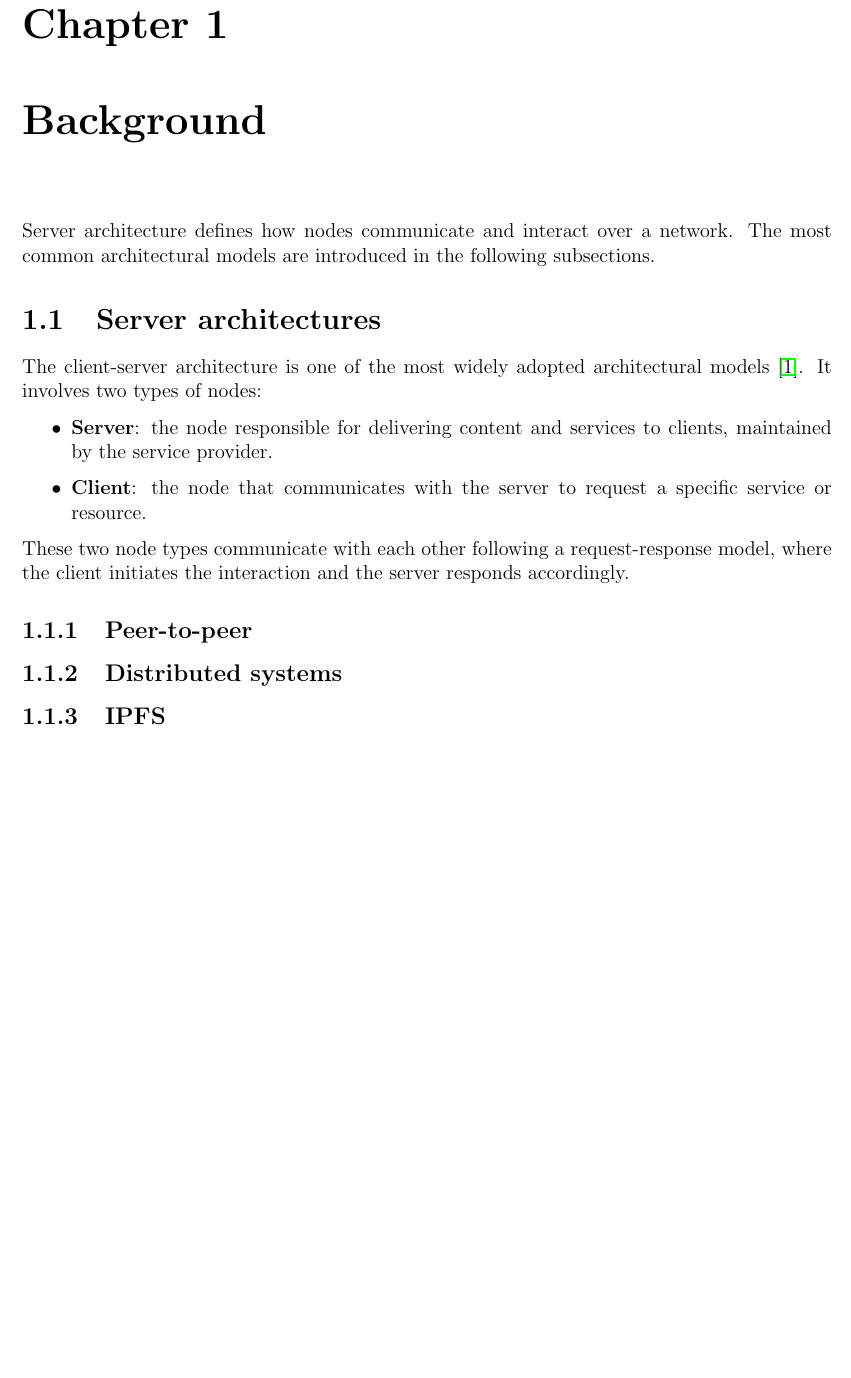
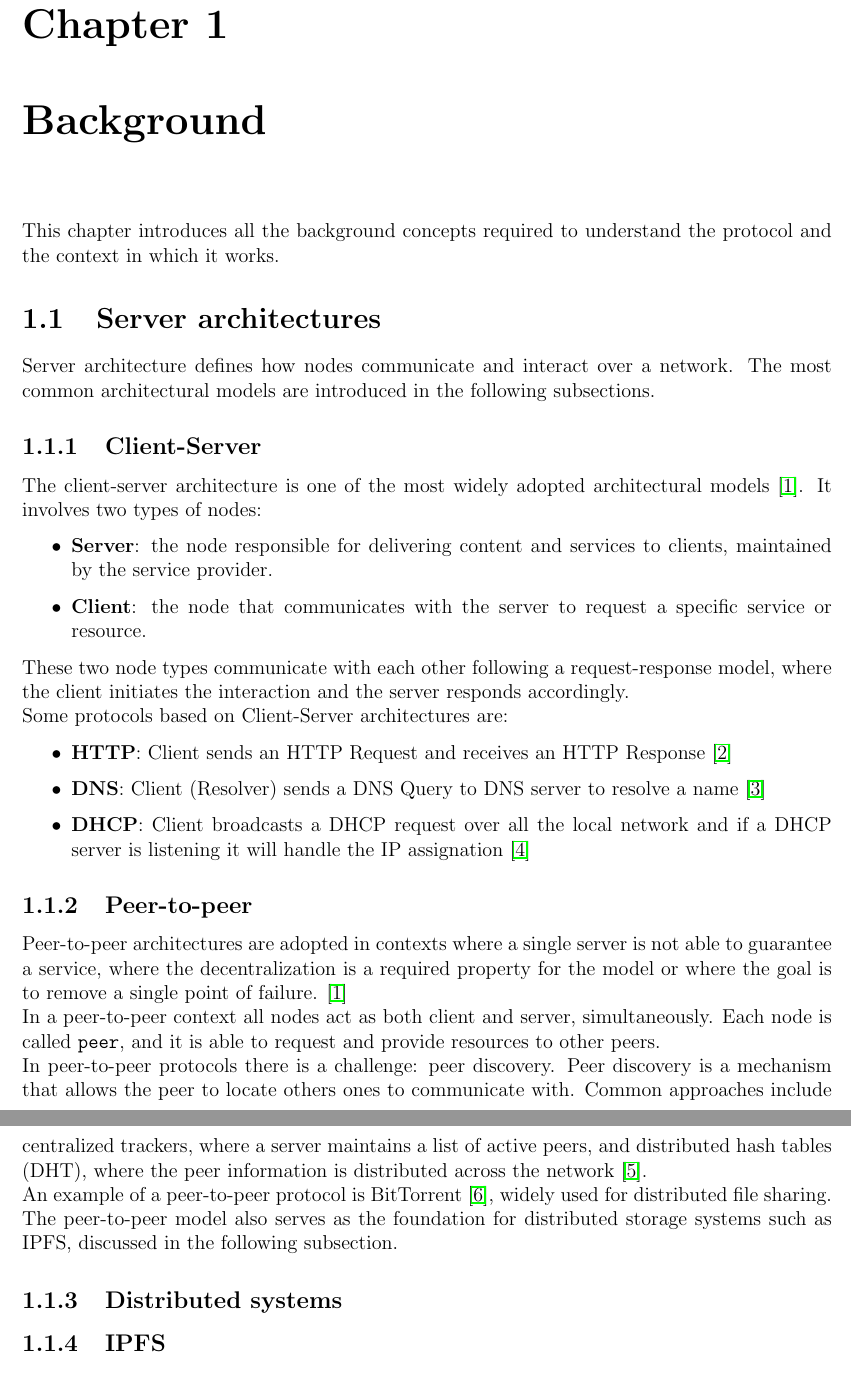
Before and after one commit to romanellas24/thesis-crowdsensing-latex, a LaTeX book (src/main.tex, which reads src/inc/11-background.tex): part of page 15 of 31 before the commit and two parts of pages 15 and 16 of 31 after it, the two joined at a grey line, cut so that both start at the same text, the shorter picture padded with empty space. Compiled offline with pdfLaTeX.

Commit message:
feature: ended client-server architecture. Started with peer-to-peer architecture.

```diff
--- a/src/inc/11-background.tex
+++ b/src/inc/11-background.tex
@@ -1,9 +1,11 @@
 \chapter{Background} \label{ch:background}
+This chapter introduces all the background concepts required to understand the protocol and the context in which it works.
+\section{Server architectures} \label{sec:server-architectures}
 Server architecture defines how nodes communicate and interact over a network.
 The most common architectural models are introduced in the following subsections.
-\section{Server architectures} \label{sec:server-architectures}
+\subsection{Client-Server} \label{subsec:client-server}
 The client-server architecture is one of the most widely adopted
-architectural models \cite{van2002distributed}.
+architectural models~\cite{van2002distributed}.
 It involves two types of nodes:
 \begin{itemize}
     \item \textbf{Server}: the node responsible for delivering content
@@ -14,7 +16,28 @@ It involves two types of nodes:
 These two node types communicate with each other following a
 request-response model, where the client initiates the interaction
 and the server responds accordingly.
+\newline
+Some protocols based on Client-Server architectures are:
+\begin{itemize}
+    \item \textbf{HTTP}: Client sends an HTTP Request and receives an HTTP Response~\cite{rfc9110}
+    \item \textbf{DNS}: Client (Resolver) sends a DNS Query to DNS server to resolve a name~\cite{rfc1034}
+    \item \textbf{DHCP}: Client broadcasts a DHCP request over all the local network and if a DHCP server is listening it will handle the IP assignation~\cite{rfc2131}
+\end{itemize}
+
 \subsection{Peer-to-peer} \label{subsec:peer-to-peer}
+Peer-to-peer architectures are adopted in contexts where a single server is not able to guarantee a service, where the decentralization is a required property for the model or where the goal is to remove a single point of failure. \cite{van2002distributed}
+\newline
+In a peer-to-peer context all nodes act as both client and server, simultaneously.
+Each node is called \texttt{peer}, and it is able to request and provide resources to other peers.
+\newline
+In peer-to-peer protocols there is a challenge: peer discovery.
+Peer discovery is a mechanism that allows the peer to locate others ones to communicate with.
+Common approaches include centralized trackers, where a server maintains a list of active peers, and distributed hash tables (DHT), where the
+peer information is distributed across the network~\cite{maymounkov2002kademlia}.
+\newline
+An example of a peer-to-peer protocol is BitTorrent~\cite{cohen2003incentives}, widely used for distributed file sharing.
+The peer-to-peer model also serves as the foundation for distributed storage systems such as IPFS, discussed
+in the following subsection.
 \subsection{Distributed systems} \label{subsec:distributed-systems}
 \subsection{IPFS} \label{subsec:ipfs}
 \section{Blockchain}\label{sec:blockchain}
```
Also changed, not shown: src/refs.bib (+48 -0 lines).
